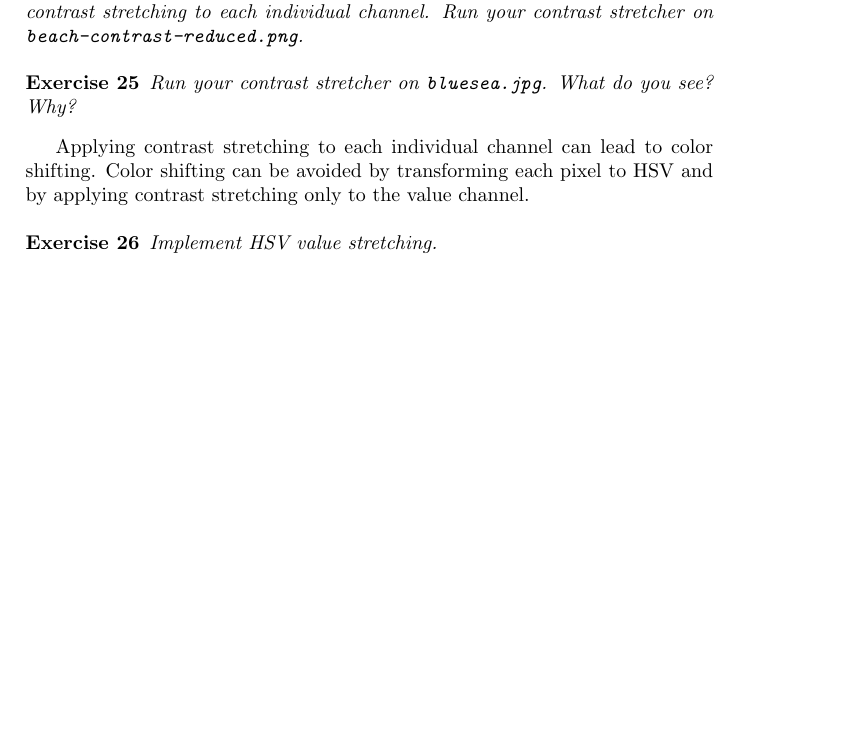
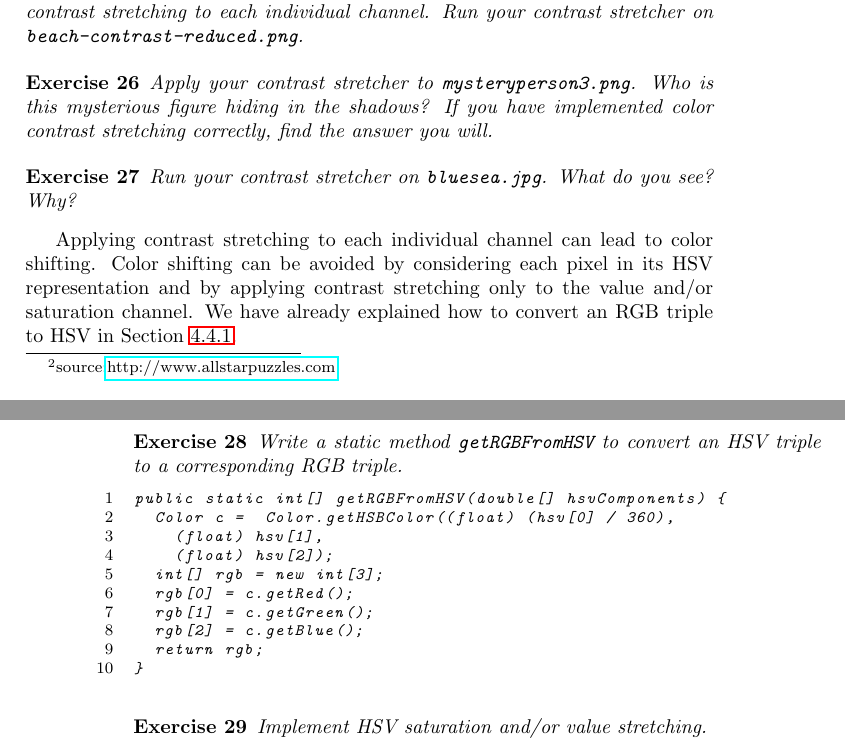
Before and after one commit to jsmans/dip, a LaTeX book (doc/pointoperations/pointoperations.tex): part of page 13 of 13 before the commit and two parts of pages 13 and 14 of 14 after it, the two joined at a grey line, cut so that both start at the same text, the shorter picture padded with empty space. Compiled offline with pdfLaTeX.

Commit message:
updating slides on point operations

```diff
--- a/doc/pointoperations/pointoperations.tex
+++ b/doc/pointoperations/pointoperations.tex
@@ -455,18 +465,39 @@ Implement RGB color stretching by applying improved grayscale contrast stretchin
 \end{exercise}
 
 \begin{exercise}
+Apply your contrast stretcher to \texttt{mysteryperson3.png}. Who is this mysterious figure hiding in the shadows? If you have implemented color contrast stretching correctly, find the answer you will.
+\end{exercise}
+
+\begin{exercise}
 Run your contrast stretcher on \co{bluesea.jpg}. What do you see? Why?
 \end{exercise}
 
-Applying contrast stretching to each individual channel can lead to color shifting. Color shifting can be avoided by transforming each pixel to HSV and by applying contrast stretching only to the value channel.
+Applying contrast stretching to each individual channel can lead to color shifting. Color shifting can be avoided by considering each pixel in its HSV representation and by applying contrast stretching only to the value and/or saturation channel. We have already explained how to convert an RGB triple to HSV in Section~\ref{sec:chromakeying}.
 
 \begin{exercise}
-Implement HSV value stretching.
+Write a static method \co{getRGBFromHSV} to convert an HSV triple to a corresponding RGB triple.
+\begin{lstlisting}
+public static int[] getRGBFromHSV(double[] hsvComponents) {
+  Color c =  Color.getHSBColor((float) (hsv[0] / 360),
+    (float) hsv[1],
+    (float) hsv[2]);
+  int[] rgb = new int[3];
+  rgb[0] = c.getRed();
+  rgb[1] = c.getGreen();
+  rgb[2] = c.getBlue();
+  return rgb;
+}
+\end{lstlisting}
 \end{exercise}
 
+\begin{exercise}
+Implement HSV saturation and/or value stretching.
+\end{exercise}
+
+
+% solarize
 %\section{Post-it Images}
 %\section{LUT}
-%misteryimage
-% operations from
+% operations from photobooth
 
 \end{document}
```
Also changed, not shown: doc/histograms/histograms.tex (+1 -1 lines), doc/pointoperations/vplot.png (added), doc/pointoperations/pointoperations.tex (18 more changed lines), 2 other files.
